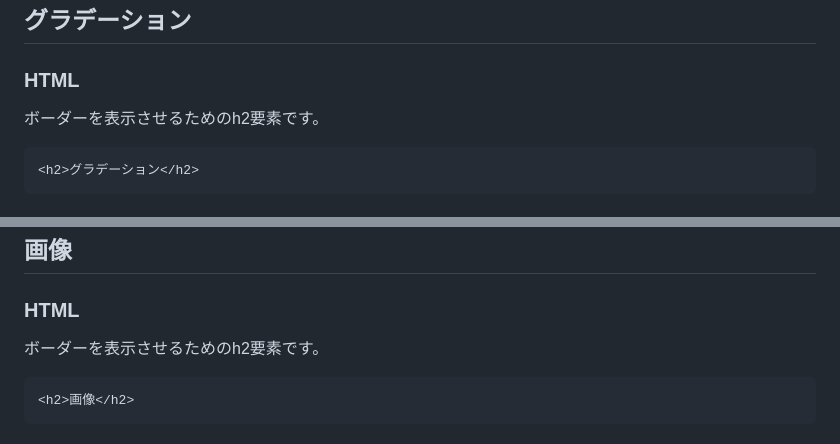
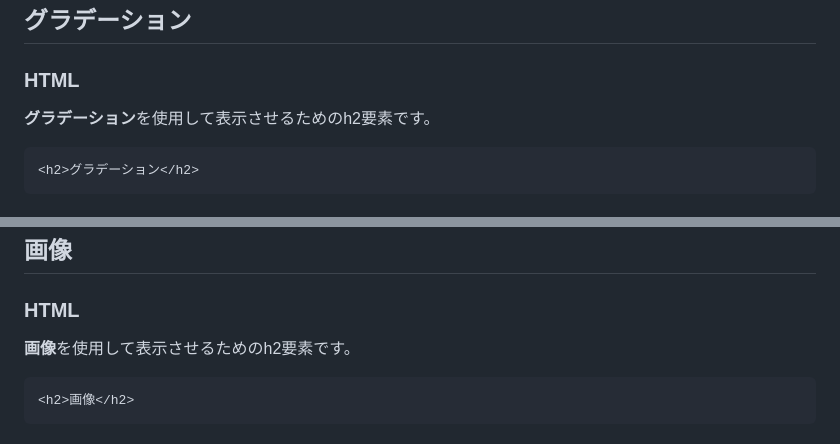
Before and after one commit to YScyber/border, a Markdown page: README.md, 2 parts joined by grey strips. Drawn GitHub-style.

````diff
--- a/README.md
+++ b/README.md
@@ -75,7 +76,7 @@ h2 {
 
 ### HTML
 
-ボーダーを表示させるためのh2要素です。
+**グラデーション**を使用して表示させるためのh2要素です。
 
 ```html
 <h2>グラデーション</h2>
@@ -124,7 +126,7 @@ h2 {
 
 ### HTML
 
-ボーダーを表示させるためのh2要素です。
+**画像**を使用して表示させるためのh2要素です。
 
 ```html
 <h2>画像</h2>
````
Also changed, not shown: other parts of README.md (+7 -4 lines).
